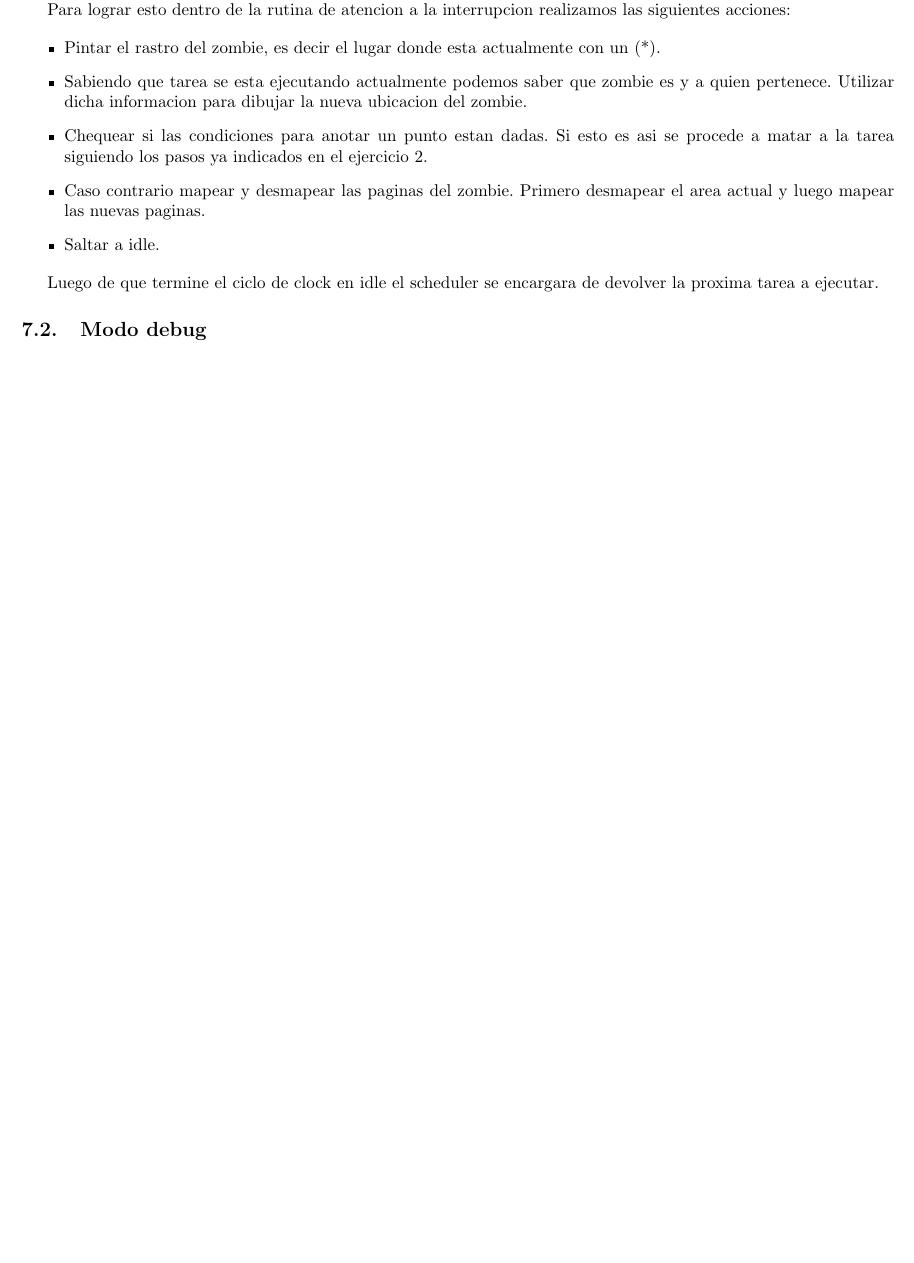
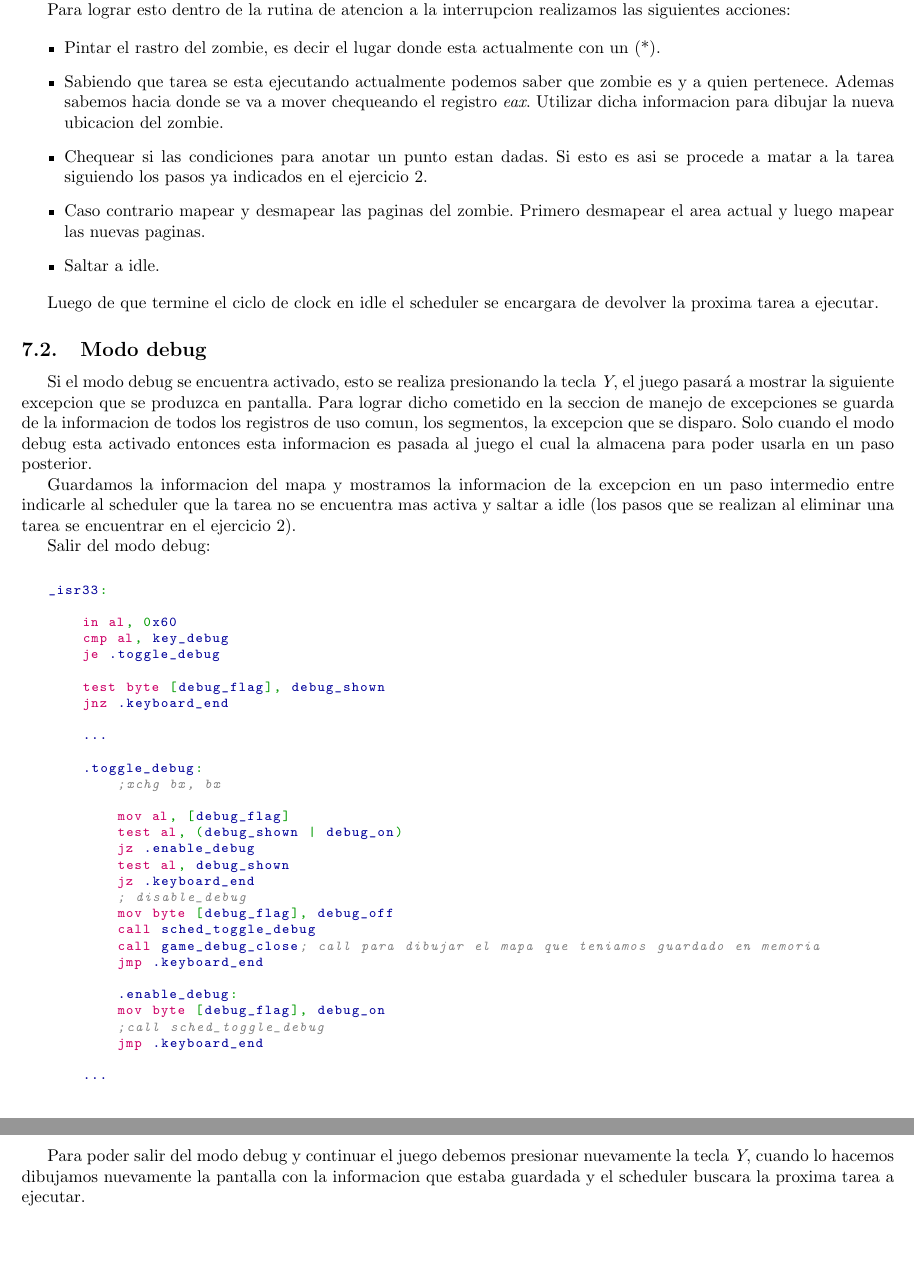
Before and after one commit to ZebaSz/orga2-tp3, a LaTeX document (informe/informe.tex, which reads informe/ejercicios/ej7.tex): part of page 11 of 12 before the commit and two parts of pages 11 and 12 of 13 after it, the two joined at a grey line, cut so that both start at the same text, the shorter picture padded with empty space. Compiled offline with pdfLaTeX.

Commit message:
falta sched en ej7

```diff
--- a/informe/ejercicios/ej7.tex
+++ b/informe/ejercicios/ej7.tex
@@ -1,14 +1,14 @@
 \section{Ejercicio 7: scheduling, servicio mover y modo debug}
 
 
-\subsection{Servicio mover}
-	Las tareas cuentan con una unica manera de comunicarse con el kernel, esto lo logran realizando una interrupcion a \texttt{0x66} indicando  en eax hacia donde quiere moverse la tarea.
+	\subsection{Servicio mover}
+	Las tareas cuentan con una unica manera de comunicarse con el kernel, esto lo logran realizando una interrupcion a \texttt{0x66} indicando en \textit{eax} hacia donde quiere moverse la tarea.
 
 	Para lograr esto dentro de la rutina de atencion a la interrupcion realizamos las siguientes acciones:
 
 	\begin{itemize}
 		\item{Pintar el rastro del zombie, es decir el lugar donde esta actualmente con un (*).}
-		\item{Sabiendo que tarea se esta ejecutando actualmente podemos saber que zombie es y a quien pertenece. Utilizar dicha informacion para dibujar la nueva ubicacion del zombie.}
+		\item{Sabiendo que tarea se esta ejecutando actualmente podemos saber que zombie es y a quien pertenece. Ademas sabemos hacia donde se va a mover chequeando el registro \textit{eax}. Utilizar dicha informacion para dibujar la nueva ubicacion del zombie.}
 		\item{Chequear si las condiciones para anotar un punto estan dadas. Si esto es asi se procede a matar a la tarea siguiendo los pasos ya indicados en el ejercicio 2.}
 		\item{Caso contrario mapear y desmapear las paginas del zombie. Primero desmapear el area actual y luego mapear las nuevas paginas.}
 		\item{Saltar a idle.}
@@ -16,4 +16,46 @@
 
 	Luego de que termine el ciclo de clock en idle el scheduler se encargara de devolver la proxima tarea a ejecutar.
 
-\subsection{Modo debug}
+	\subsection{Modo debug}
+	Si el modo debug se encuentra activado, esto se realiza presionando la tecla \textit{Y}, el juego pasará a mostrar la siguiente excepcion que se produzca en pantalla. Para lograr dicho cometido en la seccion de manejo de excepciones se guarda de la informacion de todos los registros de uso comun, los segmentos, la excepcion que se disparo. Solo cuando el modo debug esta activado entonces esta informacion es pasada al juego el cual la almacena para poder usarla en un paso posterior.
+
+	Guardamos la informacion del mapa y mostramos la informacion de la excepcion en un paso intermedio entre indicarle al scheduler que la tarea no se encuentra mas activa y saltar a idle (los pasos que se realizan al eliminar una tarea se encuentrar en el ejercicio 2).
+
+	Salir del modo debug:
+
+	\begin{lstlisting}
+
+_isr33:
+
+    in al, 0x60
+    cmp al, key_debug
+    je .toggle_debug
+
+    test byte [debug_flag], debug_shown
+    jnz .keyboard_end
+
+    ...
+
+    .toggle_debug:
+        ;xchg bx, bx
+
+        mov al, [debug_flag]
+        test al, (debug_shown | debug_on)
+        jz .enable_debug
+        test al, debug_shown
+        jz .keyboard_end
+        ; disable_debug
+        mov byte [debug_flag], debug_off
+        call sched_toggle_debug
+        call game_debug_close; call para dibujar el mapa que teniamos guardado en memoria
+        jmp .keyboard_end
+
+        .enable_debug:
+        mov byte [debug_flag], debug_on
+        ;call sched_toggle_debug
+        jmp .keyboard_end
+
+    ...
+	\end{lstlisting}
+
+	Para poder salir del modo debug y continuar el juego debemos presionar nuevamente la tecla \textit{Y}, cuando lo hacemos dibujamos nuevamente la pantalla con la informacion que estaba guardada y el scheduler buscara la proxima tarea a ejecutar.
```
Also changed, not shown: informe/ejercicios/ej5.tex (+1 -1 lines).
